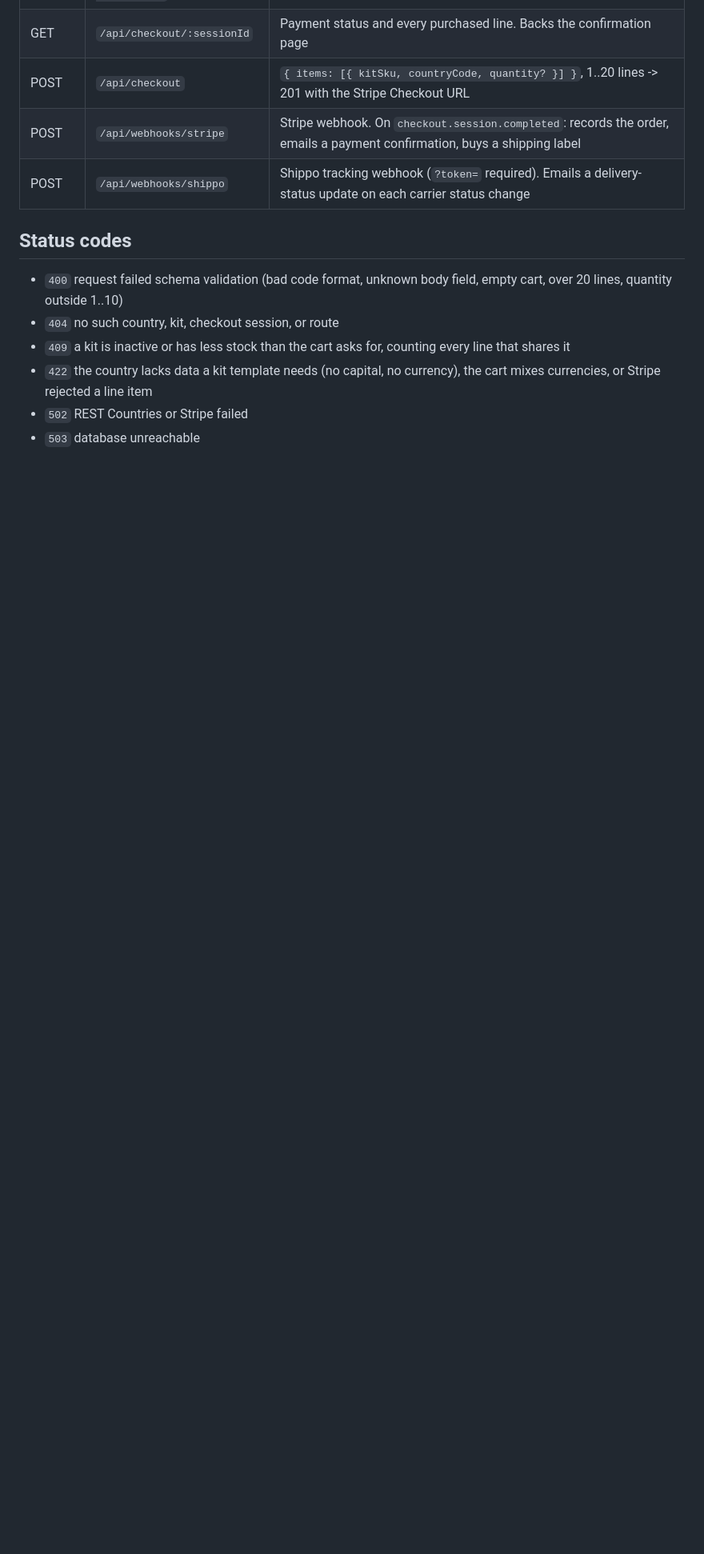
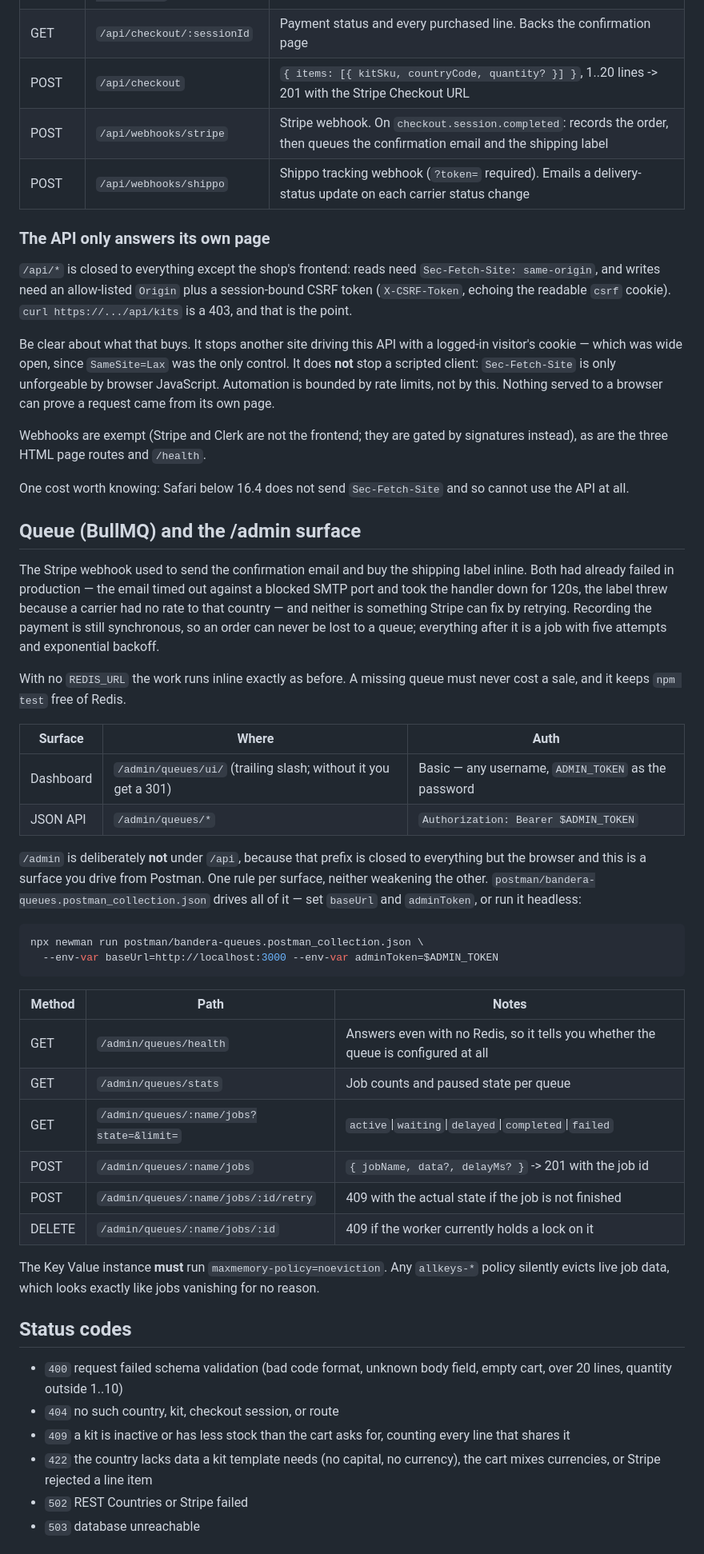
Before and after one commit to luisdiazpere/FULLAPI, a Markdown page: README.md, the part around one of its changes. Shown at 80% size. Drawn GitHub-style; blank space fills up the shorter version.

Commit message:
Document the perimeter, the queue, and the /admin surface
The README still described an API anyone could curl and a webhook that emailed
inline. It now says what the /api perimeter actually buys (stops another site
using a visitor's cookie) and what it does not (stop curl), including the Safari
<16.4 cost, so nobody has to rediscover either from a 403.

Co-Authored-By: Claude Opus 5 (1M context) <noreply@anthropic.com>

````diff
--- a/README.md
+++ b/README.md
@@ -43,8 +43,68 @@ touching either file.
 | GET | `/api/souvenirs?country=JPN` | Same, narrowed to one country. Backs the filter |
 | GET | `/api/checkout/:sessionId` | Payment status and every purchased line. Backs the confirmation page |
 | POST | `/api/checkout` | `{ items: [{ kitSku, countryCode, quantity? }] }`, 1..20 lines -> 201 with the Stripe Checkout URL |
-| POST | `/api/webhooks/stripe` | Stripe webhook. On `checkout.session.completed`: records the order, emails a payment confirmation, buys a shipping label |
+| POST | `/api/webhooks/stripe` | Stripe webhook. On `checkout.session.completed`: records the order, then queues the confirmation email and the shipping label |
 | POST | `/api/webhooks/shippo` | Shippo tracking webhook (`?token=` required). Emails a delivery-status update on each carrier status change |
+
+### The API only answers its own page
+
+`/api/*` is closed to everything except the shop's frontend: reads need
+`Sec-Fetch-Site: same-origin`, and writes need an allow-listed `Origin` plus a
+session-bound CSRF token (`X-CSRF-Token`, echoing the readable `csrf` cookie).
+`curl https://.../api/kits` is a 403, and that is the point.
+
+Be clear about what that buys. It stops another site driving this API with a
+logged-in visitor's cookie — which was wide open, since `SameSite=Lax` was the
+only control. It does **not** stop a scripted client: `Sec-Fetch-Site` is only
+unforgeable by browser JavaScript. Automation is bounded by rate limits, not by
+this. Nothing served to a browser can prove a request came from its own page.
+
+Webhooks are exempt (Stripe and Clerk are not the frontend; they are gated by
+signatures instead), as are the three HTML page routes and `/health`.
+
+One cost worth knowing: Safari below 16.4 does not send `Sec-Fetch-Site` and so
+cannot use the API at all.
+
+## Queue (BullMQ) and the /admin surface
+
+The Stripe webhook used to send the confirmation email and buy the shipping
+label inline. Both had already failed in production — the email timed out
+against a blocked SMTP port and took the handler down for 120s, the label threw
+because a carrier had no rate to that country — and neither is something Stripe
+can fix by retrying. Recording the payment is still synchronous, so an order can
+never be lost to a queue; everything after it is a job with five attempts and
+exponential backoff.
+
+With no `REDIS_URL` the work runs inline exactly as before. A missing queue must
+never cost a sale, and it keeps `npm test` free of Redis.
+
+| Surface | Where | Auth |
+|---|---|---|
+| Dashboard | `/admin/queues/ui/` (trailing slash; without it you get a 301) | Basic — any username, `ADMIN_TOKEN` as the password |
+| JSON API | `/admin/queues/*` | `Authorization: Bearer $ADMIN_TOKEN` |
+
+`/admin` is deliberately **not** under `/api`, because that prefix is closed to
+everything but the browser and this is a surface you drive from Postman. One rule
+per surface, neither weakening the other. `postman/bandera-queues.postman_collection.json`
+drives all of it — set `baseUrl` and `adminToken`, or run it headless:
+
+```bash
+npx newman run postman/bandera-queues.postman_collection.json \
+  --env-var baseUrl=http://localhost:3000 --env-var adminToken=$ADMIN_TOKEN
+```
+
+| Method | Path | Notes |
+| ------ | ---- | ----- |
+| GET | `/admin/queues/health` | Answers even with no Redis, so it tells you whether the queue is configured at all |
+| GET | `/admin/queues/stats` | Job counts and paused state per queue |
+| GET | `/admin/queues/:name/jobs?state=&limit=` | `active`\|`waiting`\|`delayed`\|`completed`\|`failed` |
+| POST | `/admin/queues/:name/jobs` | `{ jobName, data?, delayMs? }` -> 201 with the job id |
+| POST | `/admin/queues/:name/jobs/:id/retry` | 409 with the actual state if the job is not finished |
+| DELETE | `/admin/queues/:name/jobs/:id` | 409 if the worker currently holds a lock on it |
+
+The Key Value instance **must** run `maxmemory-policy=noeviction`. Any `allkeys-*`
+policy silently evicts live job data, which looks exactly like jobs vanishing for
+no reason.
 
 ## Status codes
 
````
Also changed, not shown: other parts of README.md (+7 -3 lines).
